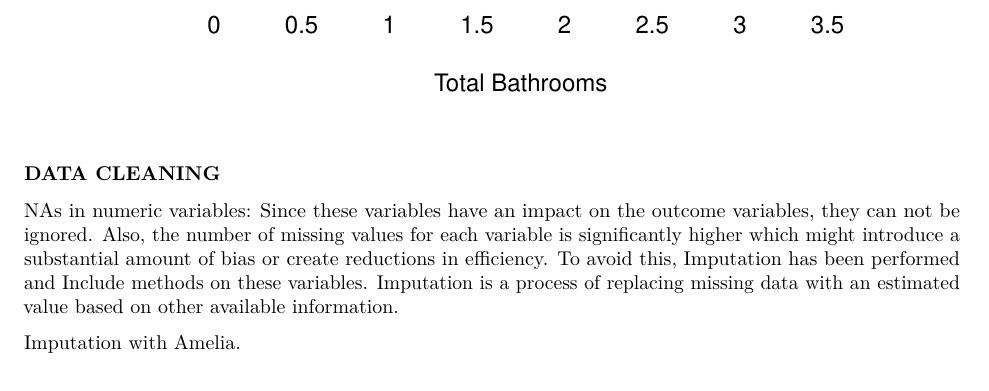
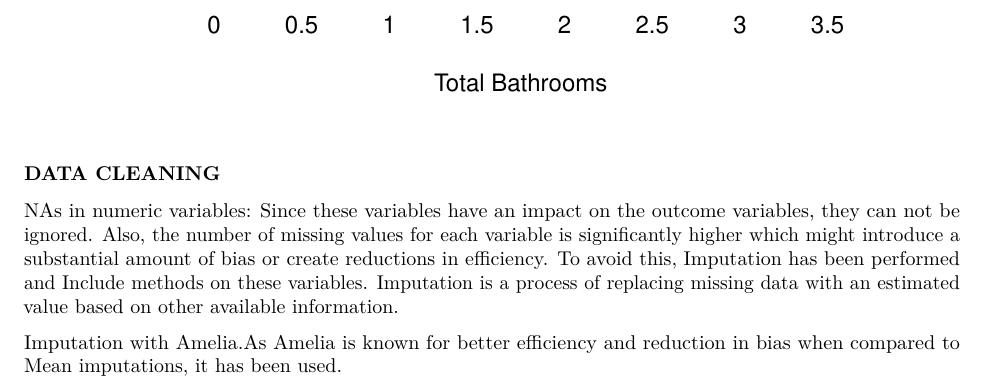
Before and after one commit to dobbali/Kaggle-PAR, an R Markdown document (Interim_Report.Rmd): part of page 14 of 17, cut so that both start at the same text. Rendered offline with R 4.5, knitr and Pandoc, then LaTeX, with nearby package versions; code that draws random numbers runs with fixed seeds of ours; some code elsewhere in the file could not run offline.

Commit message:
Update Interim_Report.Rmd

````diff
--- a/Interim_Report.Rmd
+++ b/Interim_Report.Rmd
@@ -230,7 +230,7 @@ summary(aimp)
 
 ```
 
-Imputation with Amelia.
+Imputation with Amelia.As Amelia is known for better efficiency and reduction in bias when compared to Mean imputations, it has been used.
 
 ```{r Performing Imputation on numeric variables1, include=T,echo=F}
 plot(aimp)
````
Also changed, not shown: Interim_Report.Rmd (3 more changed lines).
